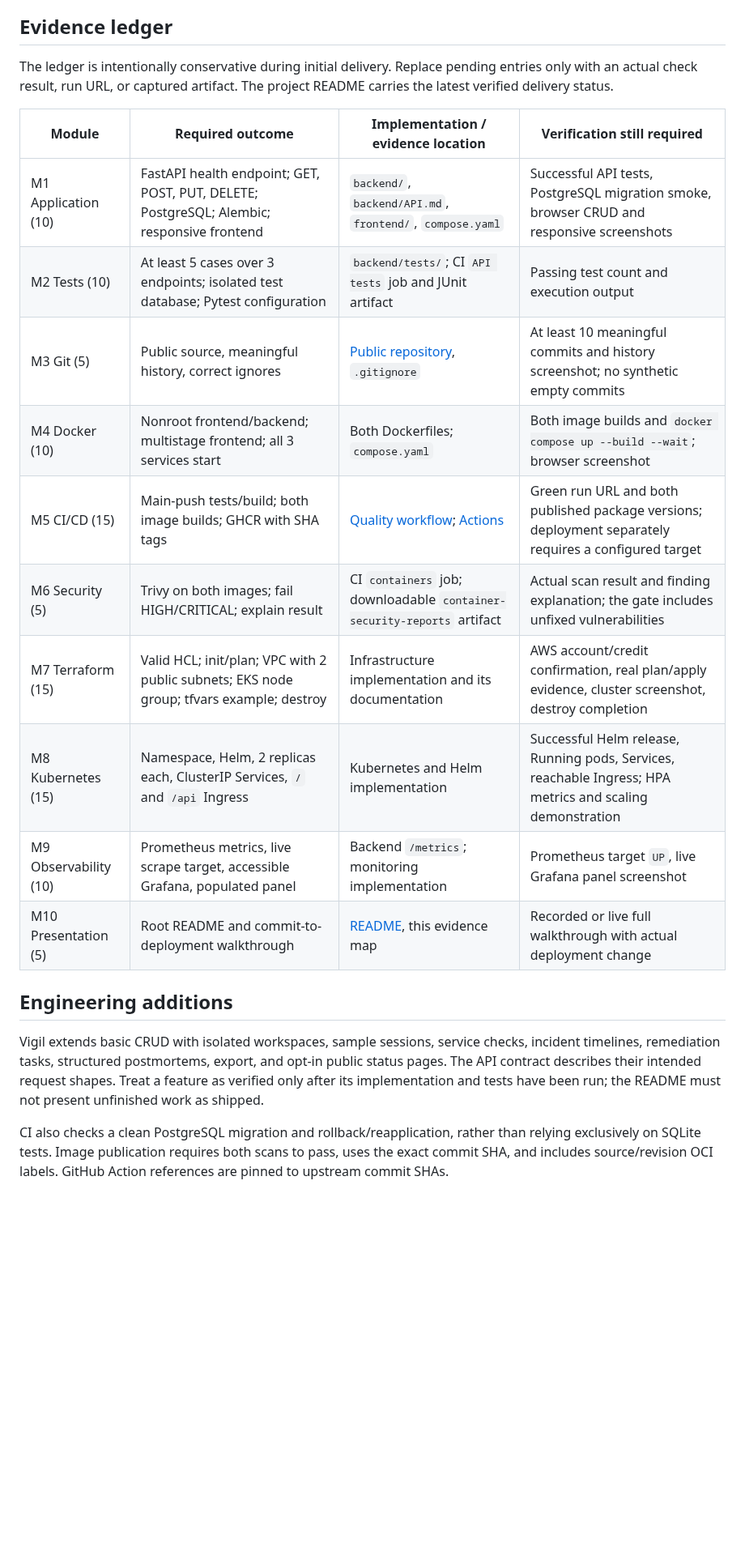
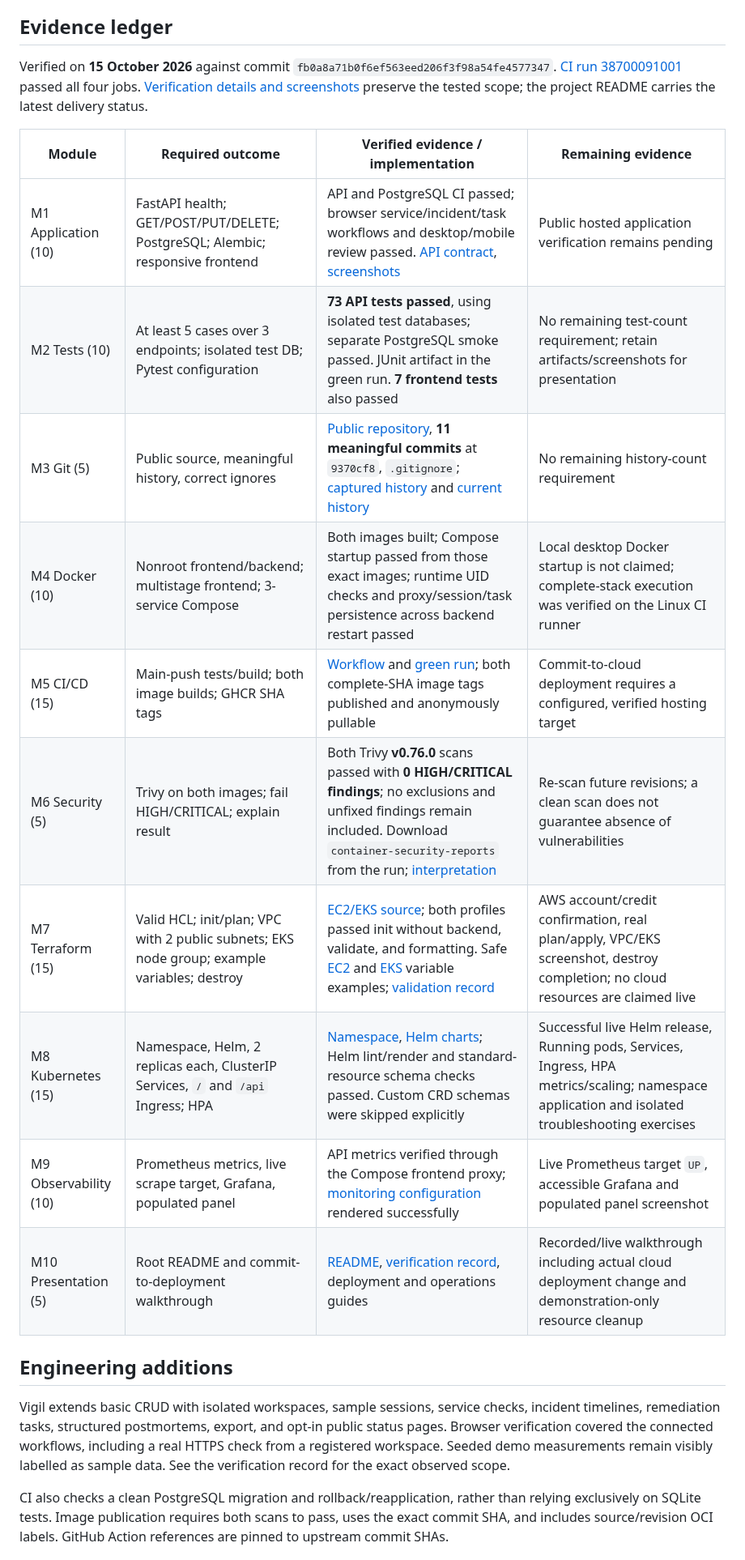
Before and after one commit to ReaperXD67/vigil, a Markdown page: docs/REQUIREMENTS.md, the part around one of its changes. Shown at 81% size. GitHub-like rendering; blank space fills up the shorter version.

```diff
--- a/docs/REQUIREMENTS.md
+++ b/docs/REQUIREMENTS.md
@@ -6,24 +6,24 @@ This document separates implementation from operational proof. A manifest is not
 
 ## Evidence ledger
 
-The ledger is intentionally conservative during initial delivery. Replace pending entries only with an actual check result, run URL, or captured artifact. The project README carries the latest verified delivery status.
+Verified on **15 October 2026** against commit `fb0a8a71b0f6ef563eed206f3f98a54fe4577347`. [CI run 38700091001](https://github.com/ReaperXD67/vigil/actions/runs/38700091001) passed all four jobs. [Verification details and screenshots](VERIFICATION.md) preserve the tested scope; the project README carries the latest delivery status.
 
-| Module | Required outcome | Implementation / evidence location | Verification still required |
+| Module | Required outcome | Verified evidence / implementation | Remaining evidence |
 | --- | --- | --- | --- |
-| M1 Application (10) | FastAPI health endpoint; GET, POST, PUT, DELETE; PostgreSQL; Alembic; responsive frontend | `backend/`, `backend/API.md`, `frontend/`, `compose.yaml` | Successful API tests, PostgreSQL migration smoke, browser CRUD and responsive screenshots |
-| M2 Tests (10) | At least 5 cases over 3 endpoints; isolated test database; Pytest configuration | `backend/tests/`; CI `API tests` job and JUnit artifact | Passing test count and execution output |
-| M3 Git (5) | Public source, meaningful history, correct ignores | [Public repository](https://github.com/reaperxd67/vigil), `.gitignore` | At least 10 meaningful commits and history screenshot; no synthetic empty commits |
-| M4 Docker (10) | Nonroot frontend/backend; multistage frontend; all 3 services start | Both Dockerfiles; `compose.yaml` | Both image builds and `docker compose up --build --wait`; browser screenshot |
-| M5 CI/CD (15) | Main-push tests/build; both image builds; GHCR with SHA tags | [Quality workflow](../.github/workflows/ci.yml); [Actions](https://github.com/reaperxd67/vigil/actions) | Green run URL and both published package versions; deployment separately requires a configured target |
-| M6 Security (5) | Trivy on both images; fail HIGH/CRITICAL; explain result | CI `containers` job; downloadable `container-security-reports` artifact | Actual scan result and finding explanation; the gate includes unfixed vulnerabilities |
-| M7 Terraform (15) | Valid HCL; init/plan; VPC with 2 public subnets; EKS node group; tfvars example; destroy | Infrastructure implementation and its documentation | AWS account/credit confirmation, real plan/apply evidence, cluster screenshot, destroy completion |
-| M8 Kubernetes (15) | Namespace, Helm, 2 replicas each, ClusterIP Services, `/` and `/api` Ingress | Kubernetes and Helm implementation | Successful Helm release, Running pods, Services, reachable Ingress; HPA metrics and scaling demonstration |
-| M9 Observability (10) | Prometheus metrics, live scrape target, accessible Grafana, populated panel | Backend `/metrics`; monitoring implementation | Prometheus target `UP`, live Grafana panel screenshot |
-| M10 Presentation (5) | Root README and commit-to-deployment walkthrough | [README](../README.md), this evidence map | Recorded or live full walkthrough with actual deployment change |
+| M1 Application (10) | FastAPI health; GET/POST/PUT/DELETE; PostgreSQL; Alembic; responsive frontend | API and PostgreSQL CI passed; browser service/incident/task workflows and desktop/mobile review passed. [API contract](../backend/API.md), [screenshots](VERIFICATION.md#browser-verification) | Public hosted application verification remains pending |
+| M2 Tests (10) | At least 5 cases over 3 endpoints; isolated test DB; Pytest configuration | **73 API tests passed**, using isolated test databases; separate PostgreSQL smoke passed. JUnit artifact in the green run. **7 frontend tests** also passed | No remaining test-count requirement; retain artifacts/screenshots for presentation |
+| M3 Git (5) | Public source, meaningful history, correct ignores | [Public repository](https://github.com/reaperxd67/vigil), **11 meaningful commits** at `9370cf8`, `.gitignore`; [captured history](assets/github-history.png) and [current history](https://github.com/ReaperXD67/vigil/commits/main/) | No remaining history-count requirement |
+| M4 Docker (10) | Nonroot frontend/backend; multistage frontend; 3-service Compose | Both images built; Compose startup passed from those exact images; runtime UID checks and proxy/session/task persistence across backend restart passed | Local desktop Docker startup is not claimed; complete-stack execution was verified on the Linux CI runner |
+| M5 CI/CD (15) | Main-push tests/build; both image builds; GHCR SHA tags | [Workflow](../.github/workflows/ci.yml) and [green run](https://github.com/ReaperXD67/vigil/actions/runs/38700091001); both complete-SHA image tags published and anonymously pullable | Commit-to-cloud deployment requires a configured, verified hosting target |
+| M6 Security (5) | Trivy on both images; fail HIGH/CRITICAL; explain result | Both Trivy **v0.76.0** scans passed with **0 HIGH/CRITICAL findings**; no exclusions and unfixed findings remain included. Download `container-security-reports` from the run; [interpretation](VERIFICATION.md#container-security-and-publishing) | Re-scan future revisions; a clean scan does not guarantee absence of vulnerabilities |
+| M7 Terraform (15) | Valid HCL; init/plan; VPC with 2 public subnets; EKS node group; example variables; destroy | [EC2/EKS source](../infra/README.md); both profiles passed init without backend, validate, and formatting. Safe [EC2](../infra/ec2/terraform.tfvars.example) and [EKS](../infra/eks/terraform.tfvars.example) variable examples; [validation record](../infra/validation.txt) | AWS account/credit confirmation, real plan/apply, VPC/EKS screenshot, destroy completion; no cloud resources are claimed live |
+| M8 Kubernetes (15) | Namespace, Helm, 2 replicas each, ClusterIP Services, `/` and `/api` Ingress; HPA | [Namespace](../k8s/namespace.yaml), [Helm charts](../helm/README.md); Helm lint/render and standard-resource schema checks passed. Custom CRD schemas were skipped explicitly | Successful live Helm release, Running pods, Services, Ingress, HPA metrics/scaling; namespace application and isolated troubleshooting exercises |
+| M9 Observability (10) | Prometheus metrics, live scrape target, Grafana, populated panel | API metrics verified through the Compose frontend proxy; [monitoring configuration](../monitoring/README.md) rendered successfully | Live Prometheus target `UP`, accessible Grafana and populated panel screenshot |
+| M10 Presentation (5) | Root README and commit-to-deployment walkthrough | [README](../README.md), [verification record](VERIFICATION.md), deployment and operations guides | Recorded/live walkthrough including actual cloud deployment change and demonstration-only resource cleanup |
 
 ## Engineering additions
 
-Vigil extends basic CRUD with isolated workspaces, sample sessions, service checks, incident timelines, remediation tasks, structured postmortems, export, and opt-in public status pages. The API contract describes their intended request shapes. Treat a feature as verified only after its implementation and tests have been run; the README must not present unfinished work as shipped.
+Vigil extends basic CRUD with isolated workspaces, sample sessions, service checks, incident timelines, remediation tasks, structured postmortems, export, and opt-in public status pages. Browser verification covered the connected workflows, including a real HTTPS check from a registered workspace. Seeded demo measurements remain visibly labelled as sample data. See the verification record for the exact observed scope.
 
 CI also checks a clean PostgreSQL migration and rollback/reapplication, rather than relying exclusively on SQLite tests. Image publication requires both scans to pass, uses the exact commit SHA, and includes source/revision OCI labels. GitHub Action references are pinned to upstream commit SHAs.
 
```
Also changed, not shown: other parts of docs/REQUIREMENTS.md (+1 -1 lines), README.md (+7 -1 lines), docs/VERIFICATION.md (added, +68 -0 lines), infra/README.md (+2 -0 lines), docs/assets/github-history.png (added), docs/assets/landing.png (added), docs/assets/mobile.png (added), docs/assets/workspace.png (added), 6 other files.
